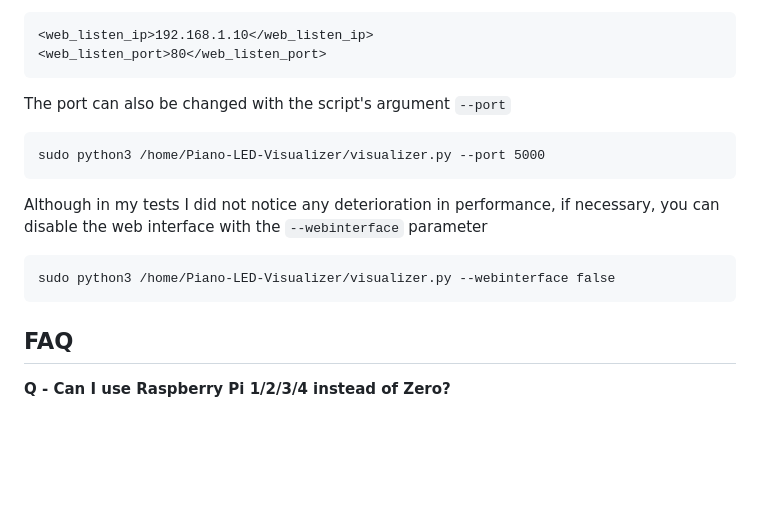
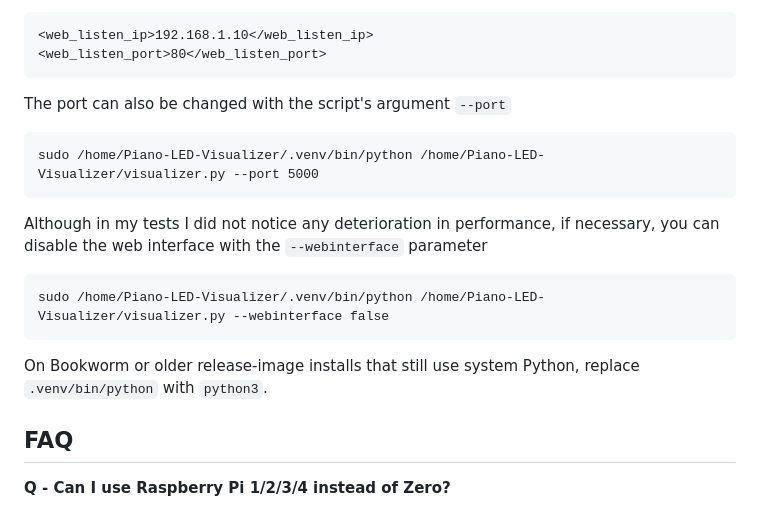
Before and after one commit to onlaj/Piano-LED-Visualizer, a Markdown page: README.md, the part around one of its changes. Rendered like a GitHub page; blank space fills up the shorter version.

```diff
--- a/README.md
+++ b/README.md
@@ -116,11 +144,13 @@ Both devices must be connected to the same network. By default, web interface wo
 
  The port can also be changed with the script's argument `--port`
 
-    sudo python3 /home/Piano-LED-Visualizer/visualizer.py --port 5000
+    sudo /home/Piano-LED-Visualizer/.venv/bin/python /home/Piano-LED-Visualizer/visualizer.py --port 5000
 
 Although in my tests I did not notice any deterioration in performance, if necessary, you can disable the web interface with the `--webinterface` parameter
 
-    sudo python3 /home/Piano-LED-Visualizer/visualizer.py --webinterface false
+    sudo /home/Piano-LED-Visualizer/.venv/bin/python /home/Piano-LED-Visualizer/visualizer.py --webinterface false
+
+On Bookworm or older release-image installs that still use system Python, replace `.venv/bin/python` with `python3`.
 
 
 ## FAQ ##
```
Also changed, not shown: other parts of README.md (+48 -14 lines).
